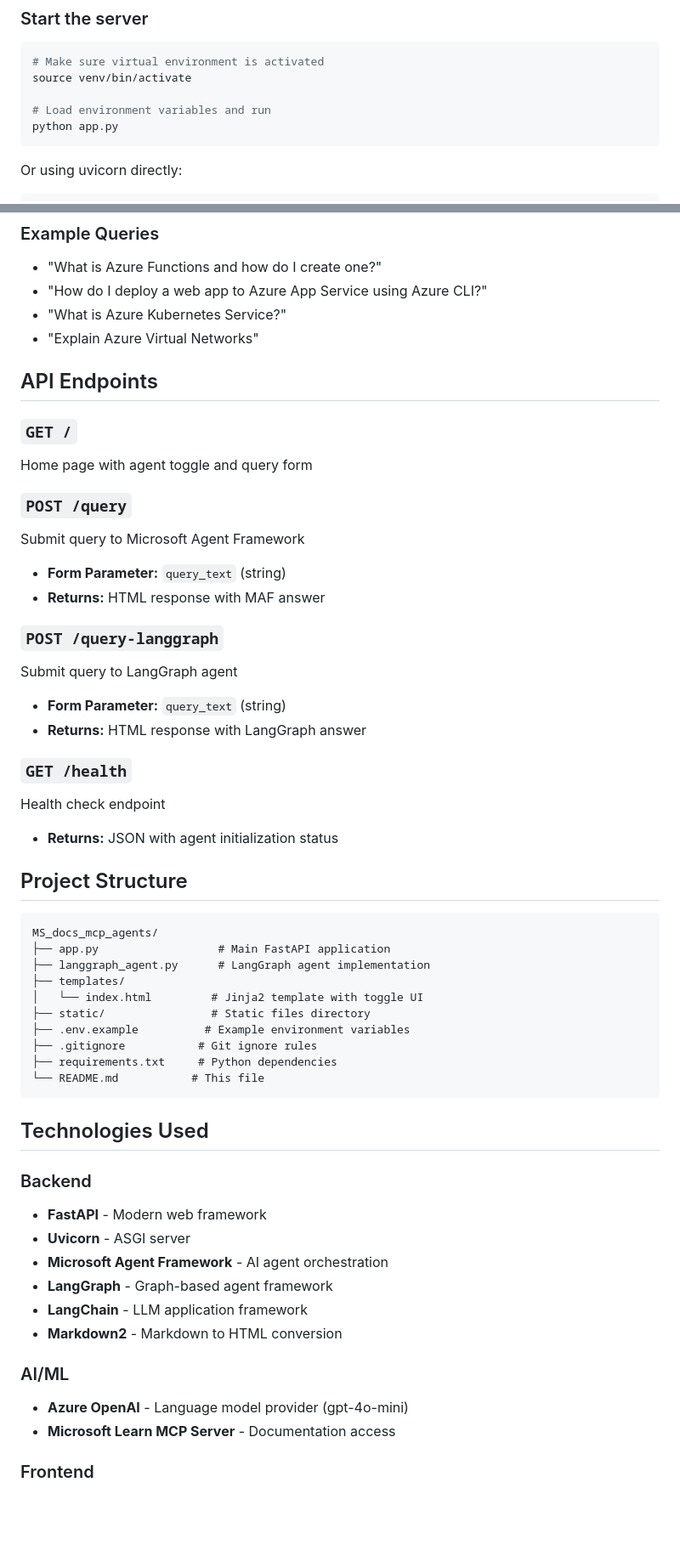
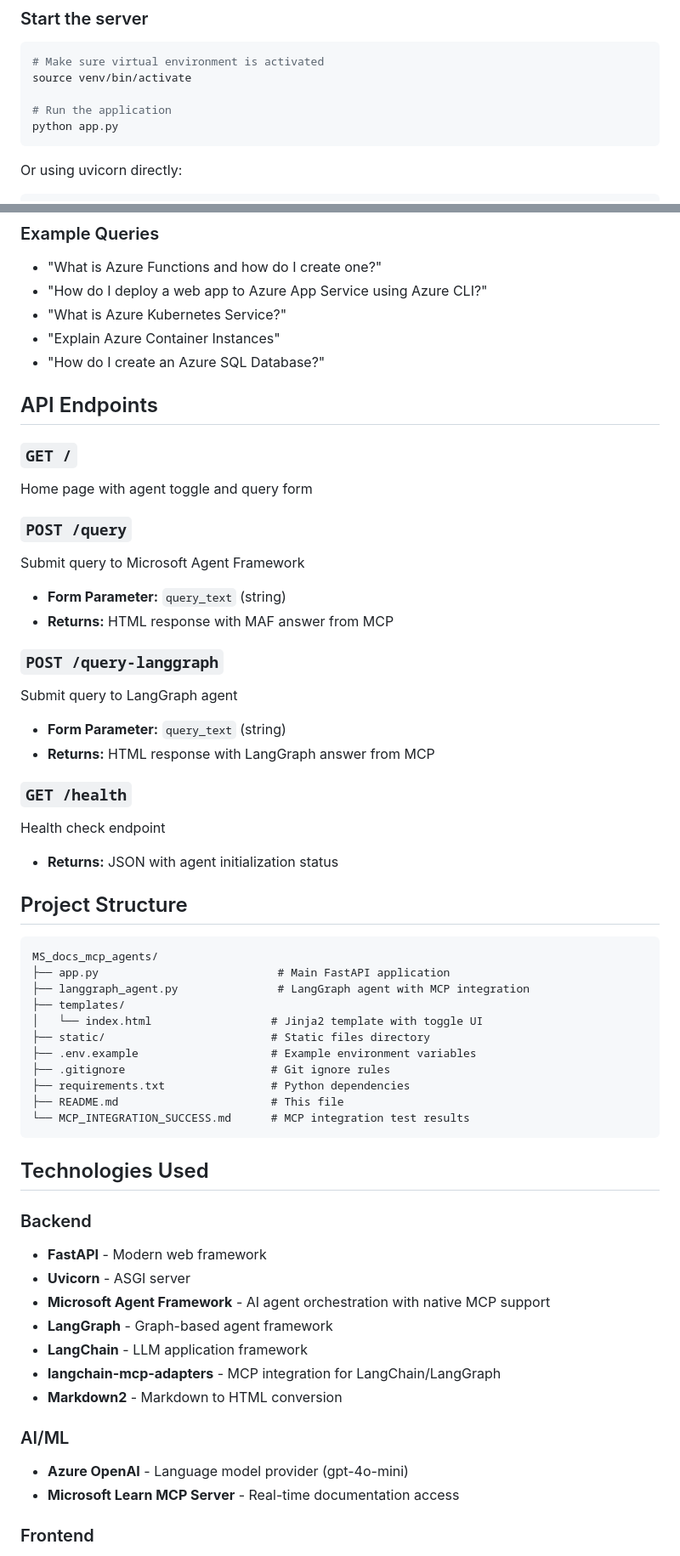
Before and after one commit to josephazar/MS_docs_mcp_agents, a Markdown page: README.md, 2 parts joined by grey strips. Shown: that part at 85% size. Drawn GitHub-style; blank space fills up the shorter version.

````diff
--- a/README.md
+++ b/README.md
@@ -89,7 +102,7 @@ AZURE_OPENAI_DEPLOYMENT_NAME=gpt-4o-mini
 # Make sure virtual environment is activated
 source venv/bin/activate
 
-# Load environment variables and run
+# Run the application
 python app.py
 ```
 
@@ -117,7 +130,8 @@ Open your browser and navigate to:
 - "What is Azure Functions and how do I create one?"
 - "How do I deploy a web app to Azure App Service using Azure CLI?"
 - "What is Azure Kubernetes Service?"
-- "Explain Azure Virtual Networks"
+- "Explain Azure Container Instances"
+- "How do I create an Azure SQL Database?"
 
 ## API Endpoints
 
@@ -127,12 +141,12 @@ Home page with agent toggle and query form
 ### `POST /query`
 Submit query to Microsoft Agent Framework
 - **Form Parameter:** `query_text` (string)
-- **Returns:** HTML response with MAF answer
+- **Returns:** HTML response with MAF answer from MCP
 
 ### `POST /query-langgraph`
 Submit query to LangGraph agent
 - **Form Parameter:** `query_text` (string)
-- **Returns:** HTML response with LangGraph answer
+- **Returns:** HTML response with LangGraph answer from MCP
 
 ### `GET /health`
 Health check endpoint
@@ -142,15 +156,16 @@ Health check endpoint
 
 ```
 MS_docs_mcp_agents/
-├── app.py                  # Main FastAPI application
-├── langgraph_agent.py      # LangGraph agent implementation
+├── app.py                           # Main FastAPI application
+├── langgraph_agent.py               # LangGraph agent with MCP integration
 ├── templates/
-│   └── index.html         # Jinja2 template with toggle UI
-├── static/                # Static files directory
-├── .env.example          # Example environment variables
-├── .gitignore           # Git ignore rules
-├── requirements.txt     # Python dependencies
-└── README.md           # This file
+│   └── index.html                  # Jinja2 template with toggle UI
+├── static/                         # Static files directory
+├── .env.example                    # Example environment variables
+├── .gitignore                      # Git ignore rules
+├── requirements.txt                # Python dependencies
+├── README.md                       # This file
+└── MCP_INTEGRATION_SUCCESS.md      # MCP integration test results
 ```
 
 ## Technologies Used
@@ -158,14 +173,15 @@ MS_docs_mcp_agents/
 ### Backend
 - **FastAPI** - Modern web framework
 - **Uvicorn** - ASGI server
-- **Microsoft Agent Framework** - AI agent orchestration
+- **Microsoft Agent Framework** - AI agent orchestration with native MCP support
 - **LangGraph** - Graph-based agent framework
 - **LangChain** - LLM application framework
+- **langchain-mcp-adapters** - MCP integration for LangChain/LangGraph
 - **Markdown2** - Markdown to HTML conversion
 
 ### AI/ML
 - **Azure OpenAI** - Language model provider (gpt-4o-mini)
-- **Microsoft Learn MCP Server** - Documentation access
+- **Microsoft Learn MCP Server** - Real-time documentation access
 
 ### Frontend
 - **Jinja2** - Template engine
````
Also changed, not shown: other parts of README.md (+110 -14 lines).
